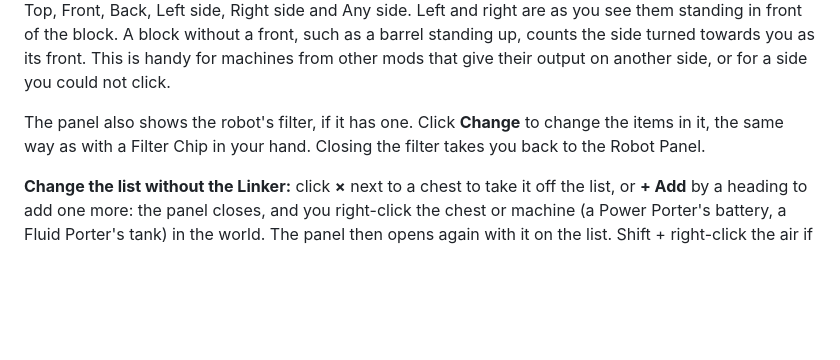
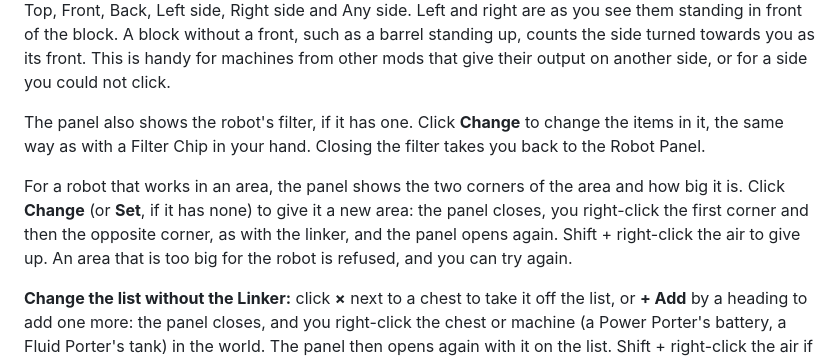
Before and after one commit to farmerfrankdev/farmerfranks-robotics-wiki, a Markdown page: Robot-Linker.md, the part around the change. Drawn GitHub-style; blank space fills up the shorter version.

Commit message:
Robot Panel shows a robot's area, with a button to change it
Co-Authored-By: Claude Opus 5.5 <noreply@anthropic.com>

```diff
--- a/Robot-Linker.md
+++ b/Robot-Linker.md
@@ -29,6 +29,8 @@ For a chest the side makes no difference, but a furnace or another mod's machine
 **Ctrl + right-click a robot** to open its **Robot Panel**. It shows the robot itself, what it is doing, its battery, what it carries (empty slots too), its modules, and every chest it fetches from and delivers to, with the block and where it is. Each has a button for the side the robot uses: click it to switch between Bottom, Top, Front, Back, Left side, Right side and Any side. Left and right are as you see them standing in front of the block. A block without a front, such as a barrel standing up, counts the side turned towards you as its front. This is handy for machines from other mods that give their output on another side, or for a side you could not click.
 
 The panel also shows the robot's filter, if it has one. Click **Change** to change the items in it, the same way as with a Filter Chip in your hand. Closing the filter takes you back to the Robot Panel.
+
+For a robot that works in an area, the panel shows the two corners of the area and how big it is. Click **Change** (or **Set**, if it has none) to give it a new area: the panel closes, you right-click the first corner and then the opposite corner, as with the linker, and the panel opens again. Shift + right-click the air to give up. An area that is too big for the robot is refused, and you can try again.
 
 **Change the list without the Linker:** click **×** next to a chest to take it off the list, or **+ Add** by a heading to add one more: the panel closes, and you right-click the chest or machine (a Power Porter's battery, a Fluid Porter's tank) in the world. The panel then opens again with it on the list. Shift + right-click the air if you change your mind. A robot needs at least one, so the last chest in a list cannot be taken off: add the new one first. A chest can only be on one of the lists, and it gets the same side as if you had clicked it with the Linker.
 
```
